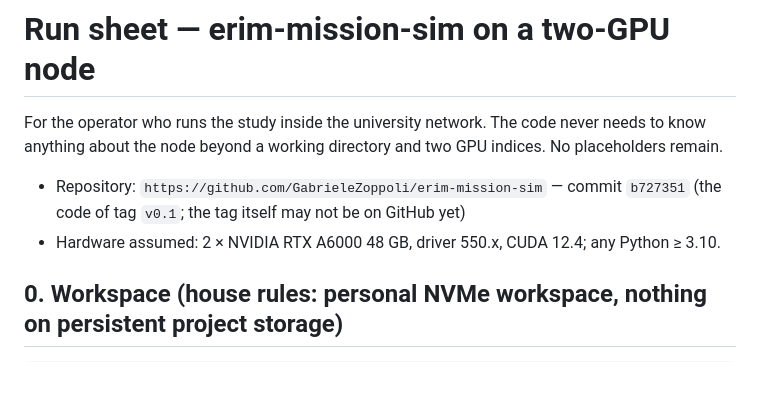
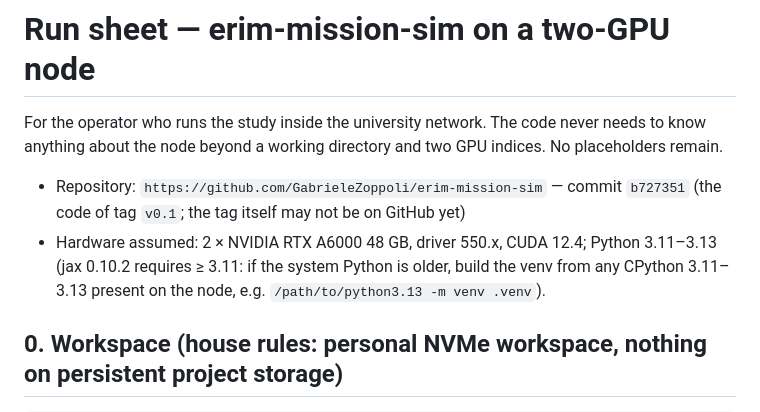
Before and after one commit to GabrieleZoppoli/erim-mission-sim, a Markdown page: RUNSHEET.md, the part around the change. GitHub-like rendering; blank space fills up the shorter version.

```diff
--- a/RUNSHEET.md
+++ b/RUNSHEET.md
@@ -4,7 +4,7 @@ For the operator who runs the study inside the university network. The code neve
 node beyond a working directory and two GPU indices. No placeholders remain.
 
 * Repository: `https://github.com/GabrieleZoppoli/erim-mission-sim` — commit `b727351` (the code of tag `v0.1`; the tag itself may not be on GitHub yet)
-* Hardware assumed: 2 × NVIDIA RTX A6000 48 GB, driver 550.x, CUDA 12.4; any Python ≥ 3.10.
+* Hardware assumed: 2 × NVIDIA RTX A6000 48 GB, driver 550.x, CUDA 12.4; Python 3.11–3.13 (jax 0.10.2 requires ≥ 3.11: if the system Python is older, build the venv from any CPython 3.11–3.13 present on the node, e.g. `/path/to/python3.13 -m venv .venv`).
 
 ## 0. Workspace (house rules: personal NVMe workspace, nothing on persistent project storage)
 
```
Also changed, not shown: README.md (+1 -1 lines).
